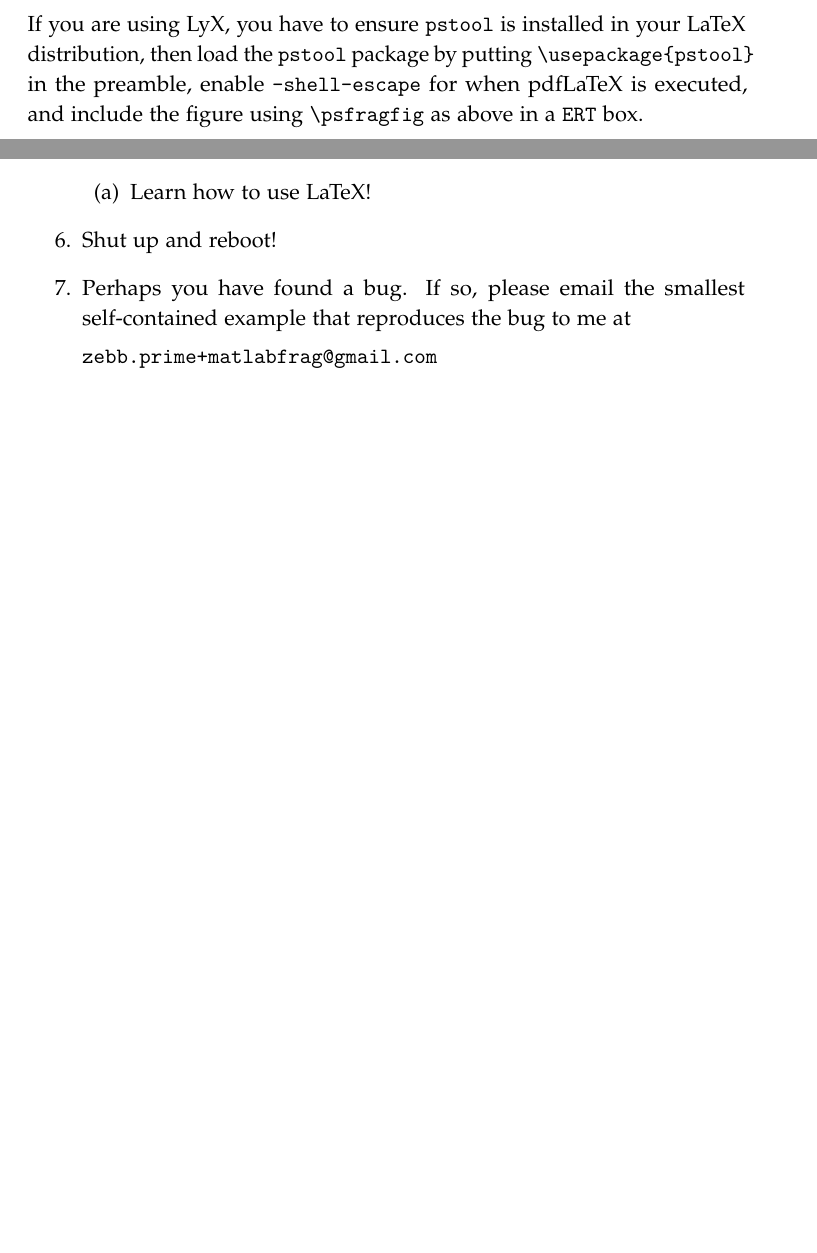
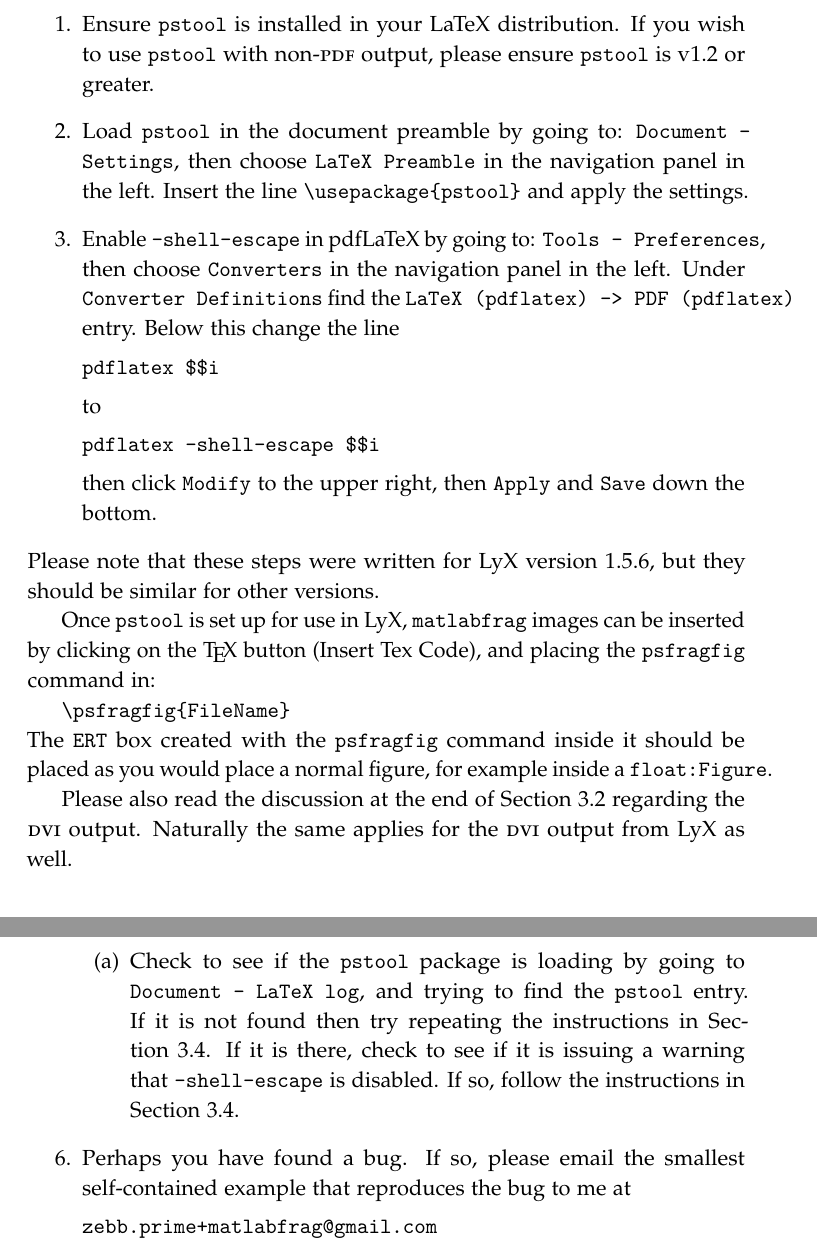
Before and after one commit to zprime/matlabfrag, a LaTeX problem sheet (Matlab/Matlabfrag/examples/userguide.tex): two parts of pages 4 and 9 of 9 before the commit and two parts of pages 5 and 10 of 10 after it, joined at a grey line, cut at the place of the change, the shorter picture padded with empty space. Compiled offline with pdfLaTeX.

Commit message:
Updated the user guide with better instructions for LyX users.
git-svn-id: file:///tmp/matlabfragRepo@14 59ff2259-216f-418c-b63f-632691616972

```diff
--- a/Matlab/Matlabfrag/examples/userguide.tex
+++ b/Matlab/Matlabfrag/examples/userguide.tex
@@ -14,6 +14,16 @@
 \newcommand\tex{{\sc .tex}}
 \newcommand\eps{{\sc .eps}}
 \def\'#1'{\texttt{\textquotesingle #1\textquotesingle}}
+
+% Get rid of that stupid S thing in section references.
+\newref{sec}{%
+  name    = \RSsectxt,
+  names   = \RSsecstxt,
+  Name    = \RSSectxt,
+  Names   = \RSSecstxt,
+  refcmd  = {\ref{#1}},
+  rngtxt  = \RSrngtxt,
+  lsttxt  = \RSlsttxt}
 
 \title{\matlabfrag\ user guide}
 \author{Zebb Prime}
@@ -123,8 +138,3 @@ matlabfrag(FileName,OPTIONS)
 {\verb|pdflatex -shell-escape example.tex|}\par\noindent
       where {\tt example.tex} is the code above.
 
-    \subsection{Within LyX}%
-      If you are using LyX, you have to ensure \pstoolname\ is installed in your LaTeX distribution, then load
-      the \pstoolname\ package by putting \verb|\usepackage{pstool}| in the preamble, enable
-      \verb|-shell-escape| for when pdfLaTeX is executed, and include the figure using \verb|\psfragfig|
-      as above in a \verb|ERT| box.
@@ -131,3 +145,28 @@ matlabfrag(FileName,OPTIONS)
+        \item Ensure \pstoolname\ is installed in your LaTeX distribution. If you wish to use \pstoolname\
+          with non-\textsc{pdf} output, please ensure \pstoolname\ is v1.2 or greater.
+        \item Load \pstoolname\ in the document preamble by going to: \texttt{Document - Settings}, then
+          choose \texttt{LaTeX Preamble} in the navigation panel in the left. Insert the line
+          \verb|\usepackage{pstool}| and apply the settings.
+        \item Enable \verb|-shell-escape| in pdfLaTeX by going to: \texttt{Tools - Preferences}, then
+          choose \texttt{Converters} in the navigation panel in the left. Under \texttt{Converter Definitions}
+          find the \texttt{LaTeX (pdflatex) -> PDF (pdflatex)} entry. Below this change the line\par
+          {\verb|pdflatex $$i|}\par\noindent
+          to\par
+          {\verb|pdflatex -shell-escape $$i|}\par\noindent
+          then click \texttt{Modify} to the
+          upper right, then \texttt{Apply} and \texttt{Save} down the bottom.
+      \end{enumerate}
+      Please note that these steps were written for LyX version 1.5.6, but they should be similar for other
+      versions.
+
+      Once \pstoolname\ is set up for use in LyX, \matlabfrag\ images can be inserted by clicking on the
+      \TeX\ button (Insert Tex Code), and placing the \texttt{psfragfig} command in:\par
+      {\verb|\psfragfig{FileName}|}\par\noindent
+      The \texttt{ERT} box created with the \texttt{psfragfig} command inside it should be placed as you
+      would place a normal figure, for example inside a \texttt{float:Figure}.
+
+      Please also read the discussion at the end of \Secref{in-latex} regarding the \textsc{dvi} output.
+      Naturally the same applies for the \textsc{dvi} output from LyX as well.
 
   \section{Creating figures in \matlab}%
     Hypocritically I am now going to suggest a few ways to manipulate figures in \matlab\ before exporting
@@ -303,9 +342,11 @@ matlabfrag(FileName,OPTIONS)
 	    \end{enumerate}
 	    \item If using LyX:
 	    \begin{enumerate}
-	      \item Learn how to use LaTeX!
+	      \item Check to see if the \pstoolname\ package is loading by going to \texttt{Document -- LaTeX log},
+	        and trying to find the \pstoolname\ entry. If it is not found then try repeating the instructions
+	        in \Secref{in-lyx}. If it is there, check to see if it is issuing a warning that \verb|-shell-escape|
+	        is disabled. If so, follow the instructions in \Secref{in-lyx}.
 	    \end{enumerate}
-	    \item Shut up and reboot!
 	    \item Perhaps you have found a bug. If so, please email the smallest self-contained example that
 	      reproduces the bug to me at\par\noindent{\tt zebb.prime+matlabfrag@gmail.com}
 	  \end{enumerate}
```
Also changed, not shown: Matlab/Matlabfrag/examples/userguide.tex (11 more changed lines).
